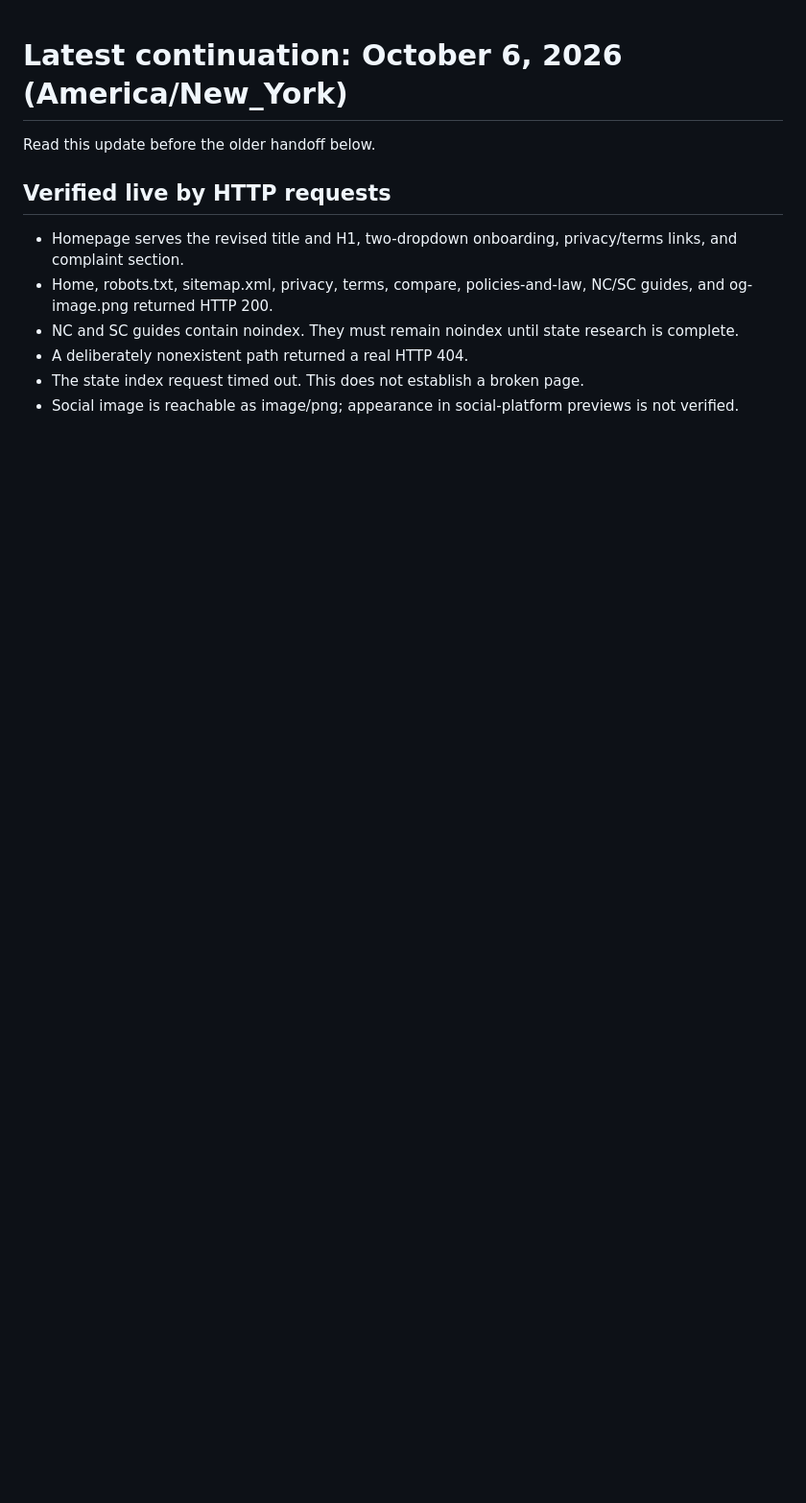
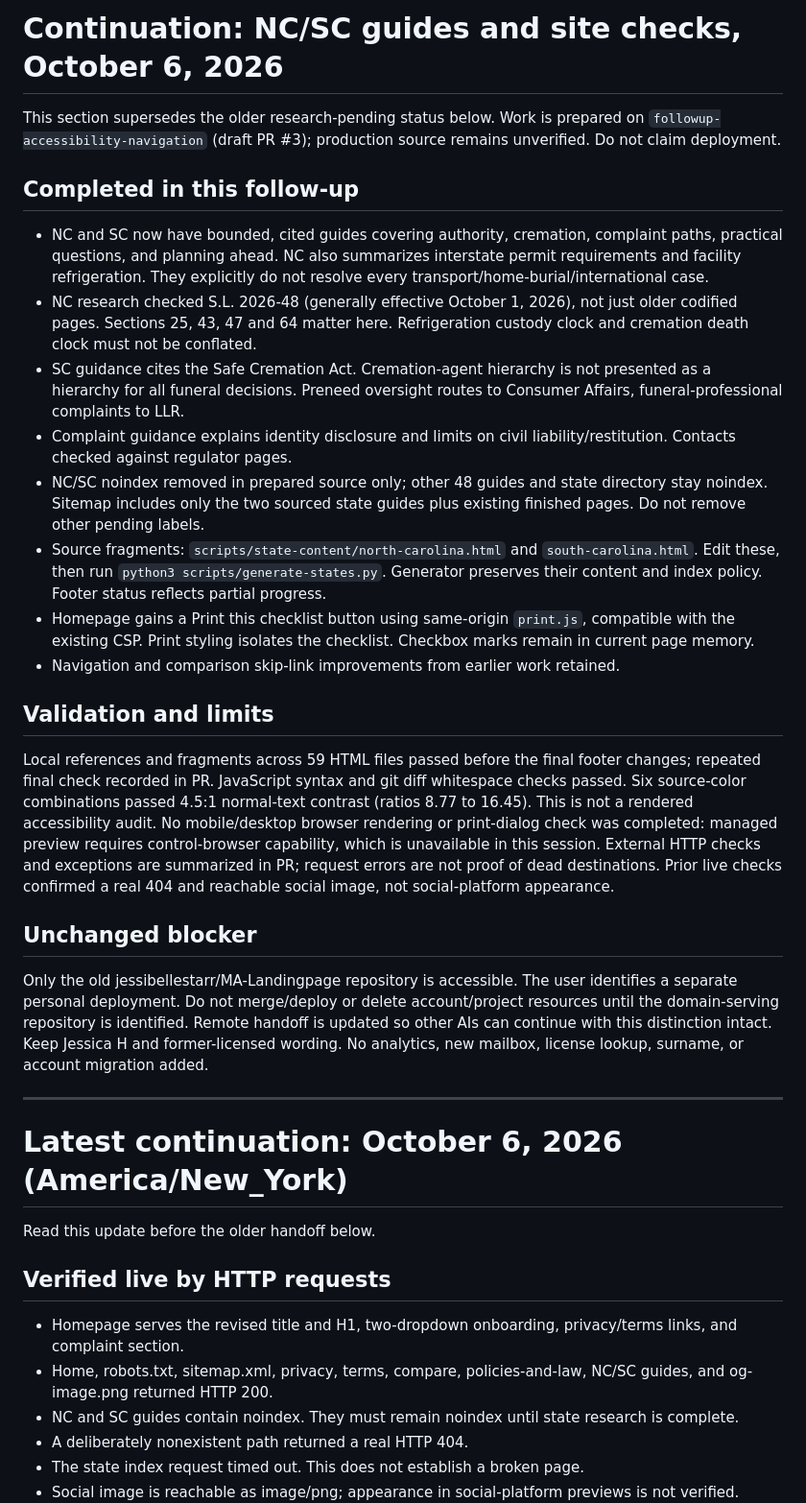
Before and after one commit to jessibellestarr/MA-Landingpage, a Markdown page: HANDOFF.md, the part around the change. Shown at 96% size. Rendered like a GitHub page; blank space fills up the shorter version.

Commit message:
Record sourced state guides, validation and remaining deployment blocker

```diff
--- a/HANDOFF.md
+++ b/HANDOFF.md
@@ -1,3 +1,26 @@
+# Continuation: NC/SC guides and site checks, October 6, 2026
+
+This section supersedes the older research-pending status below. Work is prepared on `followup-accessibility-navigation` (draft PR #3); production source remains unverified. Do not claim deployment.
+
+## Completed in this follow-up
+- NC and SC now have bounded, cited guides covering authority, cremation, complaint paths, practical questions, and planning ahead. NC also summarizes interstate permit requirements and facility refrigeration. They explicitly do not resolve every transport/home-burial/international case.
+- NC research checked S.L. 2026-48 (generally effective October 1, 2026), not just older codified pages. Sections 25, 43, 47 and 64 matter here. Refrigeration custody clock and cremation death clock must not be conflated.
+- SC guidance cites the Safe Cremation Act. Cremation-agent hierarchy is not presented as a hierarchy for all funeral decisions. Preneed oversight routes to Consumer Affairs, funeral-professional complaints to LLR.
+- Complaint guidance explains identity disclosure and limits on civil liability/restitution. Contacts checked against regulator pages.
+- NC/SC noindex removed in prepared source only; other 48 guides and state directory stay noindex. Sitemap includes only the two sourced state guides plus existing finished pages. Do not remove other pending labels.
+- Source fragments: `scripts/state-content/north-carolina.html` and `south-carolina.html`. Edit these, then run `python3 scripts/generate-states.py`. Generator preserves their content and index policy. Footer status reflects partial progress.
+- Homepage gains a Print this checklist button using same-origin `print.js`, compatible with the existing CSP. Print styling isolates the checklist. Checkbox marks remain in current page memory.
+- Navigation and comparison skip-link improvements from earlier work retained.
+
+## Validation and limits
+Local references and fragments across 59 HTML files passed before the final footer changes; repeated final check recorded in PR. JavaScript syntax and git diff whitespace checks passed. Six source-color combinations passed 4.5:1 normal-text contrast (ratios 8.77 to 16.45). This is not a rendered accessibility audit.
+No mobile/desktop browser rendering or print-dialog check was completed: managed preview requires control-browser capability, which is unavailable in this session. External HTTP checks and exceptions are summarized in PR; request errors are not proof of dead destinations. Prior live checks confirmed a real 404 and reachable social image, not social-platform appearance.
+
+## Unchanged blocker
+Only the old jessibellestarr/MA-Landingpage repository is accessible. The user identifies a separate personal deployment. Do not merge/deploy or delete account/project resources until the domain-serving repository is identified. Remote handoff is updated so other AIs can continue with this distinction intact. Keep Jessica H and former-licensed wording. No analytics, new mailbox, license lookup, surname, or account migration added.
+
+---
+
 # Latest continuation: October 6, 2026 (America/New_York)
 
 Read this update before the older handoff below.
```
